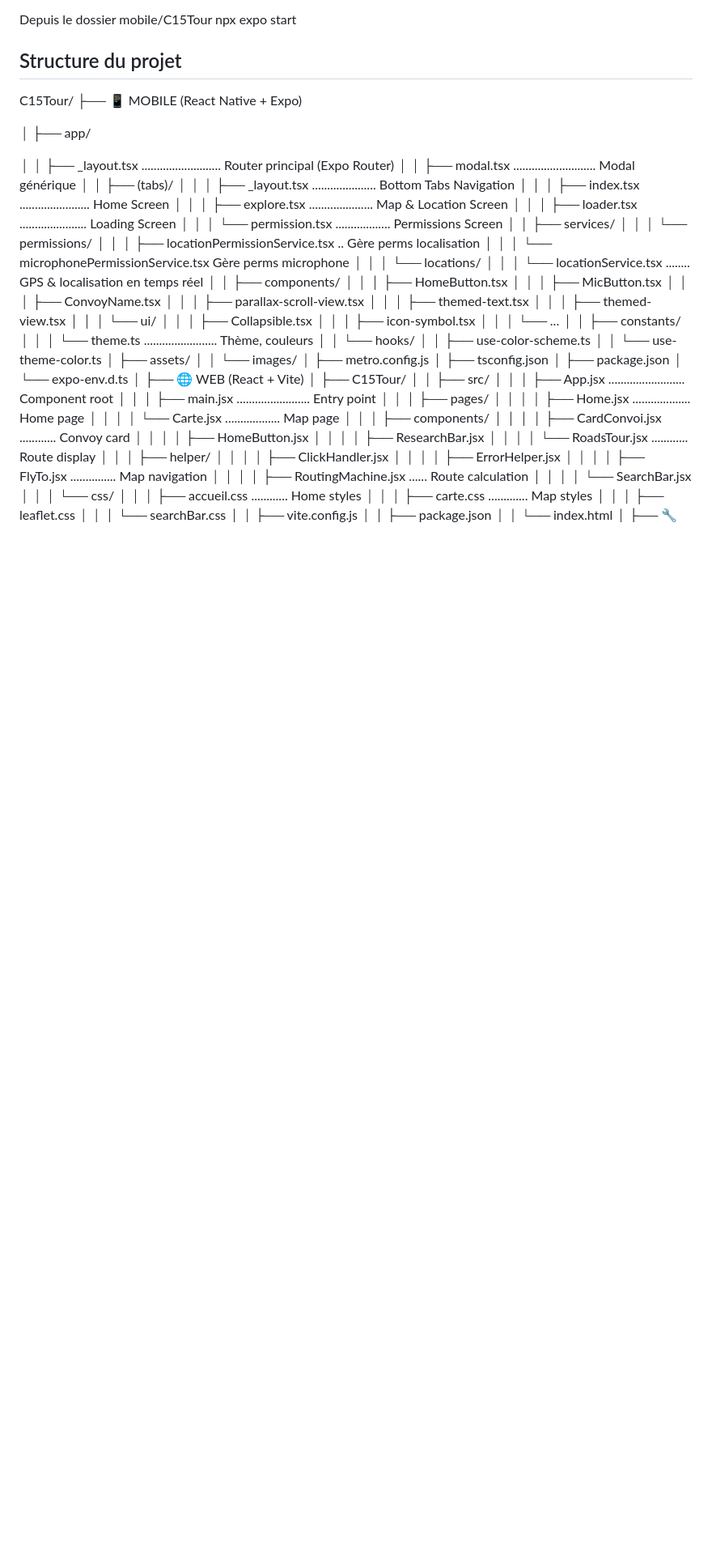
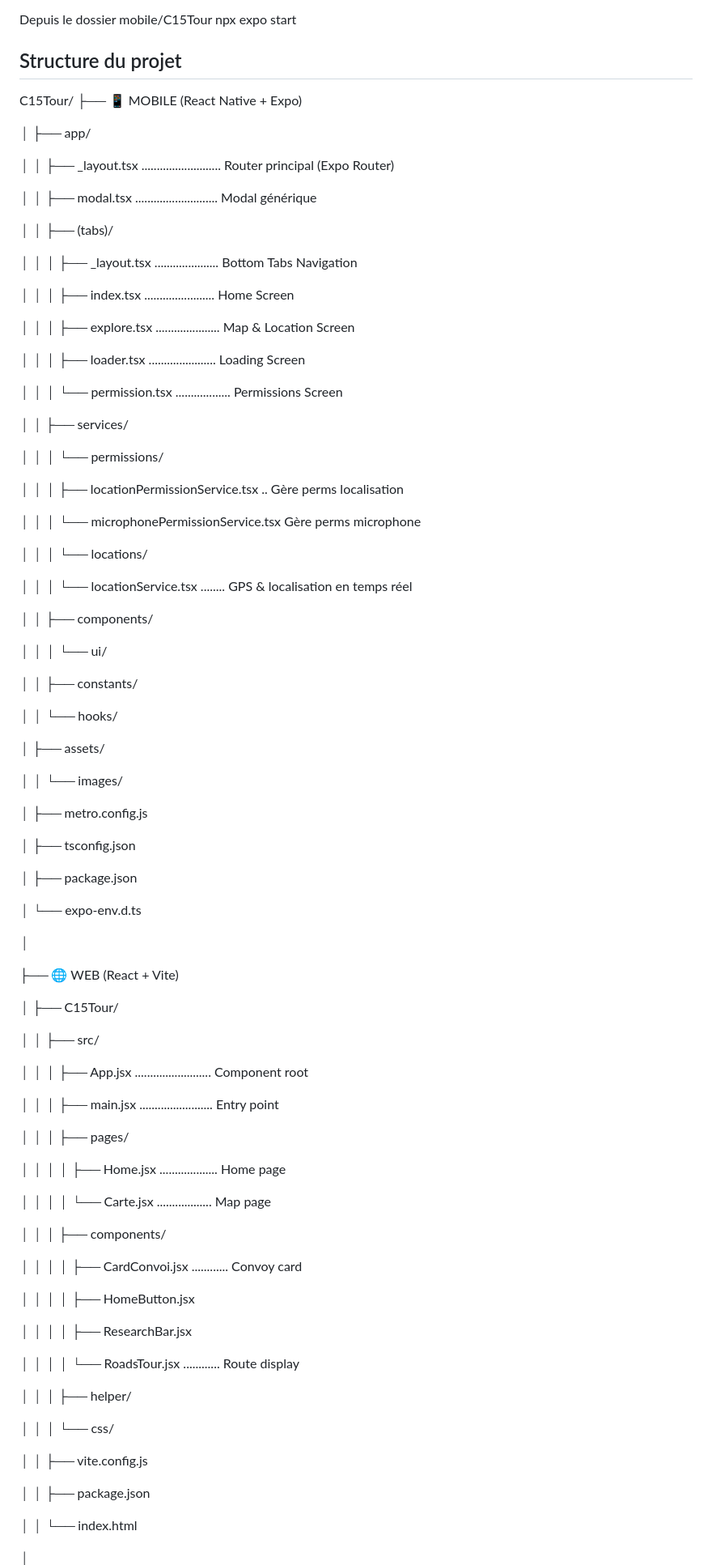
Before and after one commit to blizzard179/C15Tour, a Markdown page: README.md, the part around one of its changes. Shown at 81% size. GitHub-like rendering; blank space fills up the shorter version.

```diff
--- a/README.md
+++ b/README.md
@@ -103,69 +103,95 @@ C15Tour/
 │   ├── app/
 
 │   │   ├── _layout.tsx .......................... Router principal (Expo Router)
+
 │   │   ├── modal.tsx ........................... Modal générique
+
 │   │   ├── (tabs)/
+
 │   │   │   ├── _layout.tsx ..................... Bottom Tabs Navigation
+
 │   │   │   ├── index.tsx ....................... Home Screen
+
 │   │   │   ├── explore.tsx ..................... Map & Location Screen
+
 │   │   │   ├── loader.tsx ...................... Loading Screen
+
 │   │   │   └── permission.tsx .................. Permissions Screen
+
 │   │   ├── services/
+
 │   │   │   └── permissions/
+
 │   │   │       ├── locationPermissionService.tsx .. Gère perms localisation
+
 │   │   │       └── microphonePermissionService.tsx  Gère perms microphone
+
 │   │   │   └── locations/
+
 │   │   │       └── locationService.tsx ........ GPS & localisation en temps réel
+
 │   │   ├── components/
-│   │   │   ├── HomeButton.tsx
-│   │   │   ├── MicButton.tsx
-│   │   │   ├── ConvoyName.tsx
-│   │   │   ├── parallax-scroll-view.tsx
-│   │   │   ├── themed-text.tsx
-│   │   │   ├── themed-view.tsx
+
+
 │   │   │   └── ui/
-│   │   │       ├── Collapsible.tsx
-│   │   │       ├── icon-symbol.tsx
-│   │   │       └── ...
+
+
 │   │   ├── constants/
-│   │   │   └── theme.ts ........................ Thème, couleurs
+
 │   │   └── hooks/
-│   │       ├── use-color-scheme.ts
-│   │       └── use-theme-color.ts
+
 │   ├── assets/
+
 │   │   └── images/
+
 │   ├── metro.config.js
+
 │   ├── tsconfig.json
+
 │   ├── package.json
+
 │   └── expo-env.d.ts
+
 │
+
 ├── 🌐 WEB (React + Vite)
+
 │   ├── C15Tour/
+
 │   │   ├── src/
+
 │   │   │   ├── App.jsx ......................... Component root
+
 │   │   │   ├── main.jsx ........................ Entry point
+
 │   │   │   ├── pages/
+
 │   │   │   │   ├── Home.jsx ................... Home page
+
 │   │   │   │   └── Carte.jsx .................. Map page
+
 │   │   │   ├── components/
+
 │   │   │   │   ├── CardConvoi.jsx ............ Convoy card
+
 │   │   │   │   ├── HomeButton.jsx
+
 │   │   │   │   ├── ResearchBar.jsx
+
 │   │   │   │   └── RoadsTour.jsx ............ Route display
+
 │   │   │   ├── helper/
-│   │   │   │   ├── ClickHandler.jsx
-│   │   │   │   ├── ErrorHelper.jsx
-│   │   │   │   ├── FlyTo.jsx ............... Map navigation
-│   │   │   │   ├── RoutingMachine.jsx ...... Route calculation
-│   │   │   │   └── SearchBar.jsx
+
+
 │   │   │   └── css/
-│   │   │       ├── accueil.css ............ Home styles
-│   │   │       ├── carte.css ............. Map styles
-│   │   │       ├── leaflet.css
-│   │   │       └── searchBar.css
+
 │   │   ├── vite.config.js
+
 │   │   ├── package.json
+
 │   │   └── index.html
+
 │
+
 ├── 🔧 BACKEND (Node.js + Express)
 │   ├── backend/
```
Also changed, not shown: other parts of README.md (+25 -25 lines).
